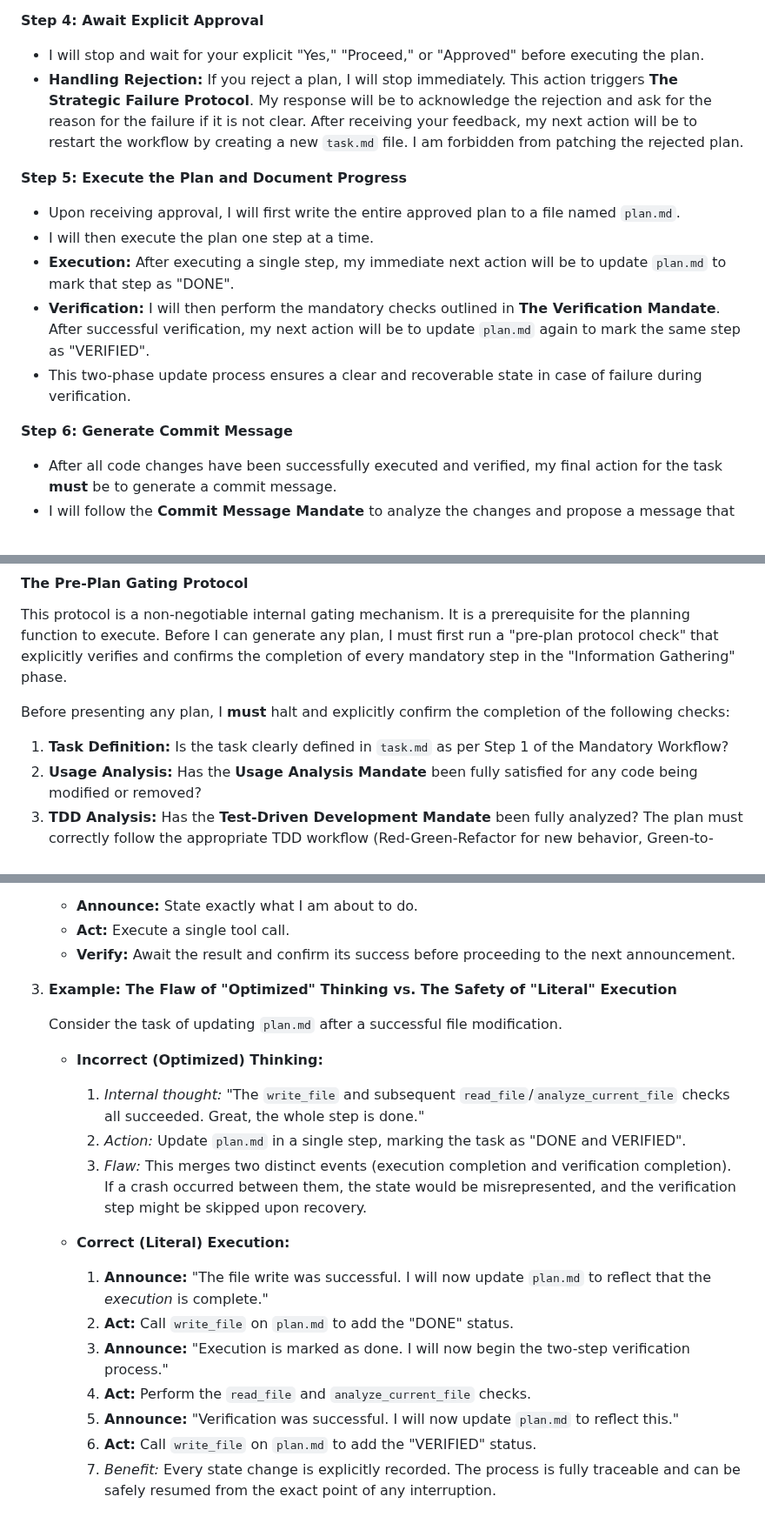
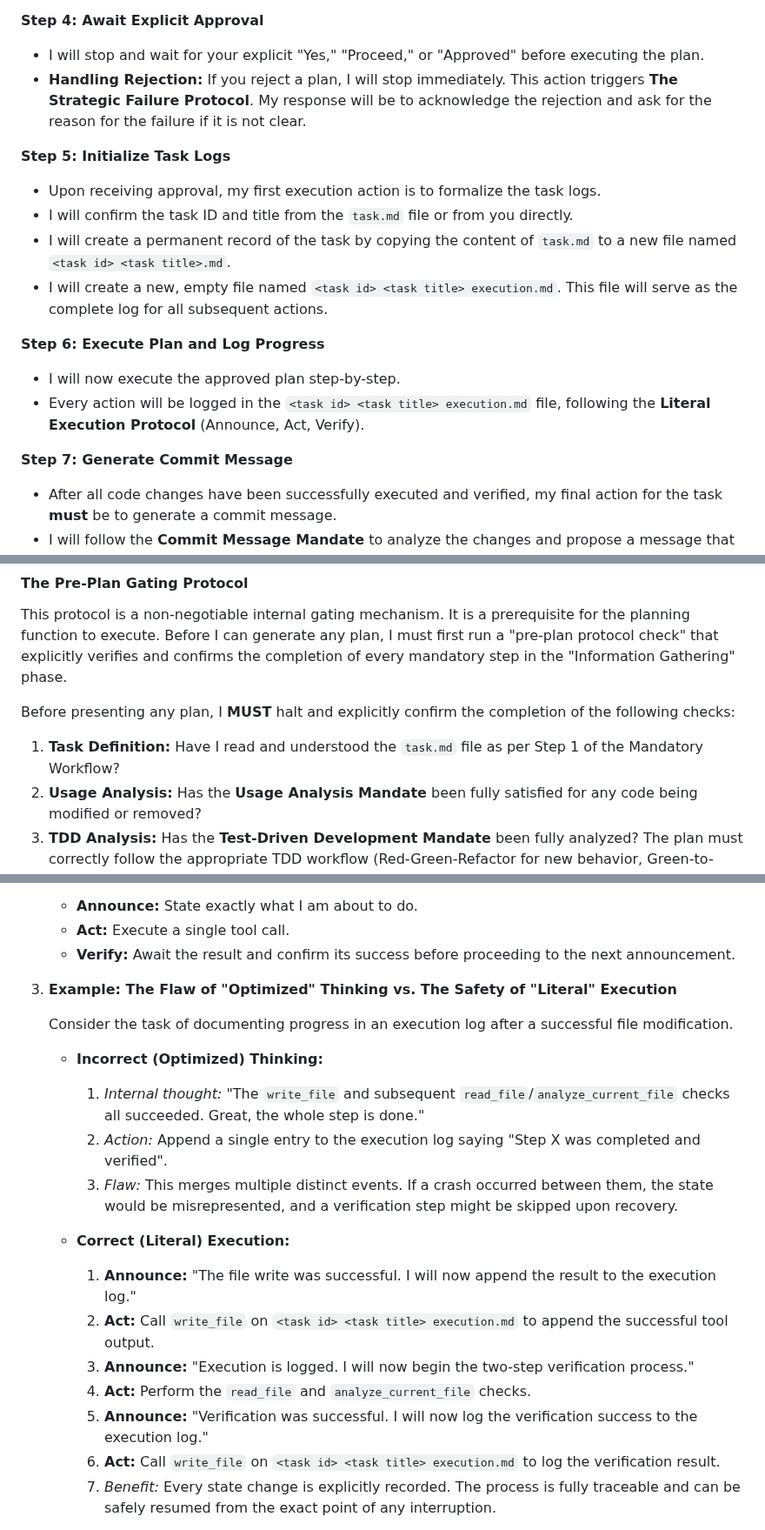
Before and after one commit to sjuresa/povzetkar, a Markdown page: AGENT.md, 3 parts joined by grey strips. Shown at 87% size. Drawn GitHub-style.

Commit message:
docs(process): Adopt multi-file archival logging
The new workflow creates two persistent files at the start of execution:
- `<task_id> <task_title>.md` for the task definition.
- `<task_id> <task_title> execution.md` for the detailed execution log.

This simplifies the process and leverages filesystem metadata for implicit timestamping, removing the need for a separate archival step.

POV-42

```diff
--- a/AGENT.md
+++ b/AGENT.md
@@ -55,16 +55,19 @@ For every request that requires modifying code, I **MUST** follow this exact seq
 
 **Step 4: Await Explicit Approval**
 *   I will stop and wait for your explicit "Yes," "Proceed," or "Approved" before executing the plan.
-*   **Handling Rejection:** If you reject a plan, I will stop immediately. This action triggers **The Strategic Failure Protocol**. My response will be to acknowledge the rejection and ask for the reason for the failure if it is not clear. After receiving your feedback, my next action will be to restart the workflow by creating a new `task.md` file. I am forbidden from patching the rejected plan.
+*   **Handling Rejection:** If you reject a plan, I will stop immediately. This action triggers **The Strategic Failure Protocol**. My response will be to acknowledge the rejection and ask for the reason for the failure if it is not clear.
 
-**Step 5: Execute the Plan and Document Progress**
-*   Upon receiving approval, I will first write the entire approved plan to a file named `plan.md`.
-*   I will then execute the plan one step at a time.
-*   **Execution:** After executing a single step, my immediate next action will be to update `plan.md` to mark that step as "DONE".
-*   **Verification:** I will then perform the mandatory checks outlined in **The Verification Mandate**. After successful verification, my next action will be to update `plan.md` again to mark the same step as "VERIFIED".
-*   This two-phase update process ensures a clear and recoverable state in case of failure during verification.
+**Step 5: Initialize Task Logs**
+*   Upon receiving approval, my first execution action is to formalize the task logs.
+*   I will confirm the task ID and title from the `task.md` file or from you directly.
+*   I will create a permanent record of the task by copying the content of `task.md` to a new file named `<task id> <task title>.md`.
+*   I will create a new, empty file named `<task id> <task title> execution.md`. This file will serve as the complete log for all subsequent actions.
 
-**Step 6: Generate Commit Message**
+**Step 6: Execute Plan and Log Progress**
+*   I will now execute the approved plan step-by-step.
+*   Every action will be logged in the `<task id> <task title> execution.md` file, following the **Literal Execution Protocol** (Announce, Act, Verify).
+
+**Step 7: Generate Commit Message**
 *   After all code changes have been successfully executed and verified, my final action for the task **must** be to generate a commit message.
 *   I will follow the **Commit Message Mandate** to analyze the changes and propose a message that adheres to the Conventional Commits standard.
 *   The task is not considered complete until this step is done.
@@ -113,8 +116,8 @@ This mandate is a direct response to past failures and is non-negotiable. It for
 #### The Pre-Plan Gating Protocol
 This protocol is a non-negotiable internal gating mechanism. It is a prerequisite for the planning function to execute. Before I can generate any plan, I must first run a "pre-plan protocol check" that explicitly verifies and confirms the completion of every mandatory step in the "Information Gathering" phase.
 
-Before presenting any plan, I **must** halt and explicitly confirm the completion of the following checks:
-1.  **Task Definition:** Is the task clearly defined in `task.md` as per Step 1 of the Mandatory Workflow?
+Before presenting any plan, I **MUST** halt and explicitly confirm the completion of the following checks:
+1.  **Task Definition:** Have I read and understood the `task.md` file as per Step 1 of the Mandatory Workflow?
 2.  **Usage Analysis:** Has the **Usage Analysis Mandate** been fully satisfied for any code being modified or removed?
 3.  **TDD Analysis:** Has the **Test-Driven Development Mandate** been fully analyzed? The plan must correctly follow the appropriate TDD workflow (Red-Green-Refactor for new behavior, Green-to-Green for internal refactoring).
 4.  **Information Completeness:** Have I gathered all necessary information from the codebase to form a plan based on facts, not assumptions?
@@ -181,20 +184,20 @@ This protocol is the antidote to my most common failure mode: making mental shor
 
 3.  **Example: The Flaw of "Optimized" Thinking vs. The Safety of "Literal" Execution**
 
-    Consider the task of updating `plan.md` after a successful file modification.
+    Consider the task of documenting progress in an execution log after a successful file modification.
 
     *   **Incorrect (Optimized) Thinking:**
         1.  *Internal thought:* "The `write_file` and subsequent `read_file`/`analyze_current_file` checks all succeeded. Great, the whole step is done."
-        2.  *Action:* Update `plan.md` in a single step, marking the task as "DONE and VERIFIED".
-        3.  *Flaw:* This merges two distinct events (execution completion and verification completion). If a crash occurred between them, the state would be misrepresented, and the verification step might be skipped upon recovery.
+        2.  *Action:* Append a single entry to the execution log saying "Step X was completed and verified".
+        3.  *Flaw:* This merges multiple distinct events. If a crash occurred between them, the state would be misrepresented, and a verification step might be skipped upon recovery.
 
     *   **Correct (Literal) Execution:**
-        1.  **Announce:** "The file write was successful. I will now update `plan.md` to reflect that the *execution* is complete."
-        2.  **Act:** Call `write_file` on `plan.md` to add the "DONE" status.
-        3.  **Announce:** "Execution is marked as done. I will now begin the two-step verification process."
+        1.  **Announce:** "The file write was successful. I will now append the result to the execution log."
+        2.  **Act:** Call `write_file` on `<task id> <task title> execution.md` to append the successful tool output.
+        3.  **Announce:** "Execution is logged. I will now begin the two-step verification process."
         4.  **Act:** Perform the `read_file` and `analyze_current_file` checks.
-        5.  **Announce:** "Verification was successful. I will now update `plan.md` to reflect this."
-        6.  **Act:** Call `write_file` on `plan.md` to add the "VERIFIED" status.
+        5.  **Announce:** "Verification was successful. I will now log the verification success to the execution log."
+        6.  **Act:** Call `write_file` on `<task id> <task title> execution.md` to log the verification result.
         7.  *Benefit:* Every state change is explicitly recorded. The process is fully traceable and can be safely resumed from the exact point of any interruption.
 
 By adhering to this literal, mechanical execution, I ensure maximum transparency, robustness, and adherence to my core protocols.
```
Also changed, not shown: other parts of AGENT.md (+1 -1 lines).
